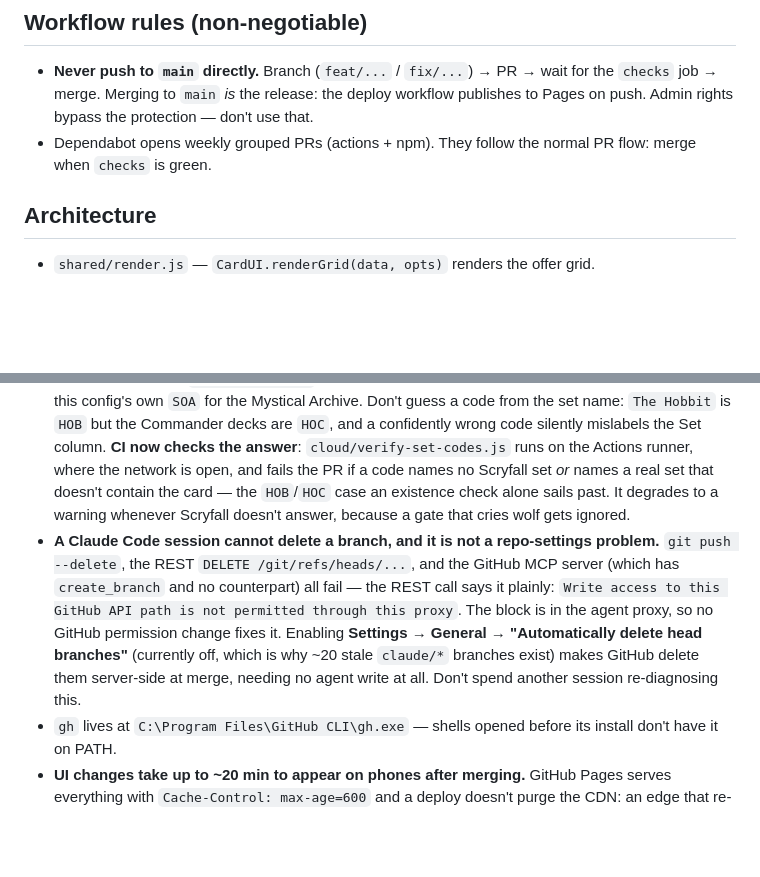
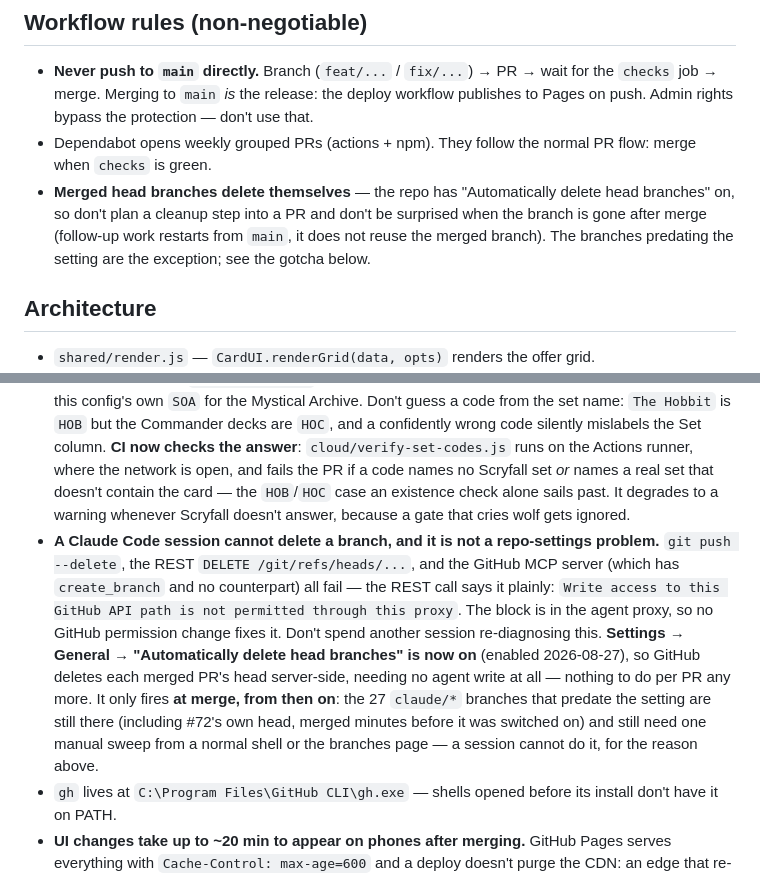
Before and after one commit to PaludaNCode/MTG-Pricerunner, a Markdown page: CLAUDE.md, 2 parts joined by grey strips. Rendered like a GitHub page; blank space fills up the shorter version.

Commit message:
Record that merged head branches are now deleted automatically (#73)
Docs only. "Automatically delete head branches" is on (verified true via the API), so no per-PR cleanup step is needed and follow-up work restarts from main. The proxy gotcha stays — a session still cannot delete a branch — but it now records the boundary rather than recommending a setting that is already enabled.

```diff
--- a/CLAUDE.md
+++ b/CLAUDE.md
@@ -58,6 +58,7 @@ No build step. CI (`.github/workflows/ci.yml`, job `checks`) = syntax check + un
 
 - **Never push to `main` directly.** Branch (`feat/...` / `fix/...`) → PR → wait for the `checks` job → merge. Merging to `main` *is* the release: the deploy workflow publishes to Pages on push. Admin rights bypass the protection — don't use that.
 - Dependabot opens weekly grouped PRs (actions + npm). They follow the normal PR flow: merge when `checks` is green.
+- **Merged head branches delete themselves** — the repo has "Automatically delete head branches" on, so don't plan a cleanup step into a PR and don't be surprised when the branch is gone after merge (follow-up work restarts from `main`, it does not reuse the merged branch). The branches predating the setting are the exception; see the gotcha below.
 
 ## Architecture
 
@@ -110,6 +111,6 @@ Data shape contract (both feeds, consumed by `render.js` after app.js concatenat
 - **The `<col>` percentages must sum to 100.** There is no Seller column any more, and it was the only one without an explicit width — the one that silently absorbed any remainder. Now every column is sized, so widening one means narrowing another by hand, in both the base rules and the 480px block — and **twice in each**, because `body.one-source` substitutes a wider Set for the dropped Src column and that variant has to sum to 100 as well.
 - **The browser checks launch through `cloud/launch-browser.js`, not `chromium.launch()` directly.** CI installs the build playwright pins, so the plain launch is the normal path and the helper is invisible there. It earns its place in a sandbox (Claude Code on the web) that ships a *pre-installed* Chromium under `PLAYWRIGHT_BROWSERS_PATH`: a Dependabot playwright bump then asks for a build number the image doesn't have, and `playwright install` can't fetch it because `cdn.playwright.dev` is off the network allowlist — so both checks die on "Executable doesn't exist" and the smoke test that is *required* after any UI change simply can't be run. The helper only looks for another Chromium **after** a launch has failed, so a green CI never takes the fallback; `CHROMIUM_PATH` overrides the search. A release of browser/client skew is fine for what these checks assert — a check that cannot run at all is not.
 - **A new card's Scryfall code can't be looked up from a Claude Code web session.** `api.scryfall.com` and `cardtrader.com` are both off the egress allowlist there (`curl` gets `CONNECT tunnel failed, response 403`), and `CARDTRADER_TOKEN` is a repo secret, not a session env var — yet `config.json` *requires* a code, so `test/config.test.js` fails CI without one. The working fallback is the **`keyrune` npm package** (registry.npmjs.org is allowlisted): `package/CHANGELOG.md` names every set as `<Name> (<CODE>)` and its identifiers are Scryfall codes — cross-checked against this config's own `SOA` for the Mystical Archive. Don't guess a code from the set name: `The Hobbit` is `HOB` but the Commander decks are `HOC`, and a confidently wrong code silently mislabels the Set column. **CI now checks the answer**: `cloud/verify-set-codes.js` runs on the Actions runner, where the network is open, and fails the PR if a code names no Scryfall set *or* names a real set that doesn't contain the card — the `HOB`/`HOC` case an existence check alone sails past. It degrades to a warning whenever Scryfall doesn't answer, because a gate that cries wolf gets ignored.
-- **A Claude Code session cannot delete a branch, and it is not a repo-settings problem.** `git push --delete`, the REST `DELETE /git/refs/heads/...`, and the GitHub MCP server (which has `create_branch` and no counterpart) all fail — the REST call says it plainly: `Write access to this GitHub API path is not permitted through this proxy`. The block is in the agent proxy, so no GitHub permission change fixes it. Enabling **Settings → General → "Automatically delete head branches"** (currently off, which is why ~20 stale `claude/*` branches exist) makes GitHub delete them server-side at merge, needing no agent write at all. Don't spend another session re-diagnosing this.
+- **A Claude Code session cannot delete a branch, and it is not a repo-settings problem.** `git push --delete`, the REST `DELETE /git/refs/heads/...`, and the GitHub MCP server (which has `create_branch` and no counterpart) all fail — the REST call says it plainly: `Write access to this GitHub API path is not permitted through this proxy`. The block is in the agent proxy, so no GitHub permission change fixes it. Don't spend another session re-diagnosing this. **Settings → General → "Automatically delete head branches" is now on** (enabled 2026-08-27), so GitHub deletes each merged PR's head server-side, needing no agent write at all — nothing to do per PR any more. It only fires **at merge, from then on**: the 27 `claude/*` branches that predate the setting are still there (including #72's own head, merged minutes before it was switched on) and still need one manual sweep from a normal shell or the branches page — a session cannot do it, for the reason above.
 - `gh` lives at `C:\Program Files\GitHub CLI\gh.exe` — shells opened before its install don't have it on PATH.
 - **UI changes take up to ~20 min to appear on phones after merging.** GitHub Pages serves everything with `Cache-Control: max-age=600` and a deploy doesn't purge the CDN: an edge that re-caches the old files right after the deploy serves them for another 10 min, and the browser then caches *that* copy for 10 more. The deploy workflow stamps `?v=<commit SHA>` onto the JS/CSS links in `index.html` (CDN caches by full URL), so HTML and assets can never mismatch — but `index.html` itself is still cached, so the window applies to the page as a whole. On top of that, an already-open tab **never** picks up new UI — `app.js` only refetches `data.json`, so the header timestamp stays fresh while HTML/JS/CSS stay stale. Before debugging a "deploy didn't work" report: check the Deploy run's commit, wait out the cache window, and test in a private tab (separate cache). `data.json` is unaffected (different URL, `raw.githubusercontent.com`, max-age=300).
```
Also changed, not shown: README.md (+2 -0 lines).
